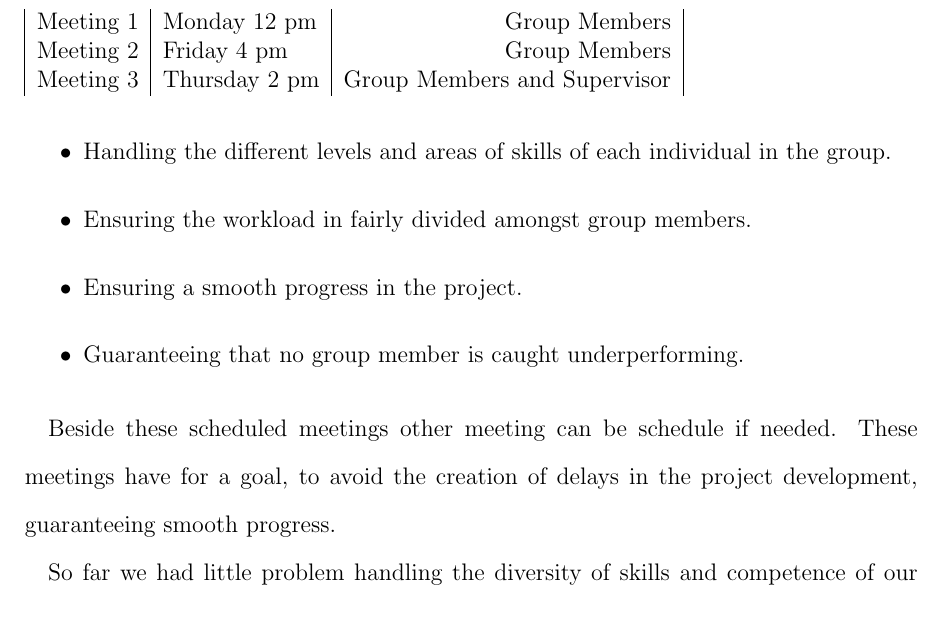
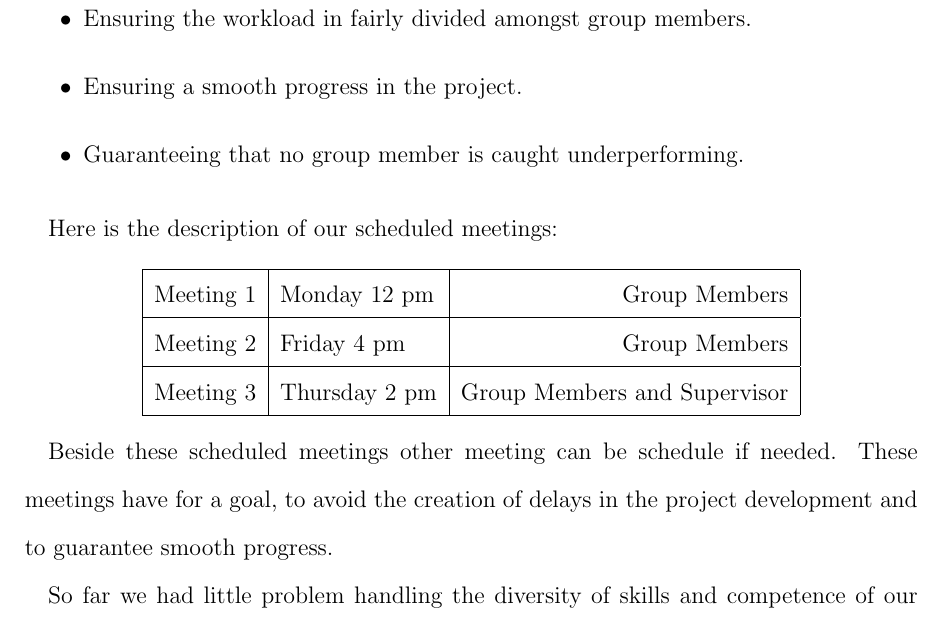
Before and after one commit to j5b/ps-pc, a LaTeX document (progress_report/progress_report.tex, which reads progress_report/michal.tex): part of page 9 of 11 before the commit and part of page 9 of 12 after it, cut so that both start at the same text. Compiled offline with pdfLaTeX.

Commit message:
Table looks normally

```diff
--- a/progress_report/michal.tex
+++ b/progress_report/michal.tex
@@ -9,15 +9,19 @@ These actions are undertaken in order to deal with:
 \item Guaranteeing that no group member is caught underperforming.
 \end{itemize}
 
-\begin{table}
+Here is the description of our scheduled meetings:
+
+\begin{center}
 \begin{tabular}{| c | l |  r |}
-Meeting 1 & Monday 12 pm & Group Members \\
-Meeting 2 & Friday 4 pm & Group Members \\
-Meeting 3 & Thursday 2 pm & Group Members and Supervisor
+\hline
+Meeting 1 & Monday 12 pm & Group Members \\ \hline
+Meeting 2 & Friday 4 pm & Group Members \\ \hline
+Meeting 3 & Thursday 2 pm & Group Members and Supervisor \\
+\hline
 \end{tabular}
-\end{table}
+\end{center}
 
-Beside these scheduled meetings other meeting can be schedule if needed. These meetings have for a goal, to avoid the creation of delays in the project development, guaranteeing smooth progress.
+Beside these scheduled meetings other meeting can be schedule if needed. These meetings have for a goal, to avoid the creation of delays in the project development and to guarantee smooth progress.
 
 So far we had little problem handling the diversity of skills and competence of our group members as we possess quite similar Haskell Programming and Logic skills. However if issues arises from the different levels and areas of skills of each invididual in the group they will be dealt rigorously by matching tasks and people according to their main area of competence during schedule meetings. Additionally, we enhance a learning process to improve our team members' skills. This is done through the means of code review, informal meetings whose purpose is to discuss technical and theoretical issues and scheduled meetings. During these meetings, we solve any problem that has risen from a gap in our technical or theoretical knowledge. Outside of meetings, we use code reviews through Google Code to help other group members improve their code and share our knowledge.
 
```
